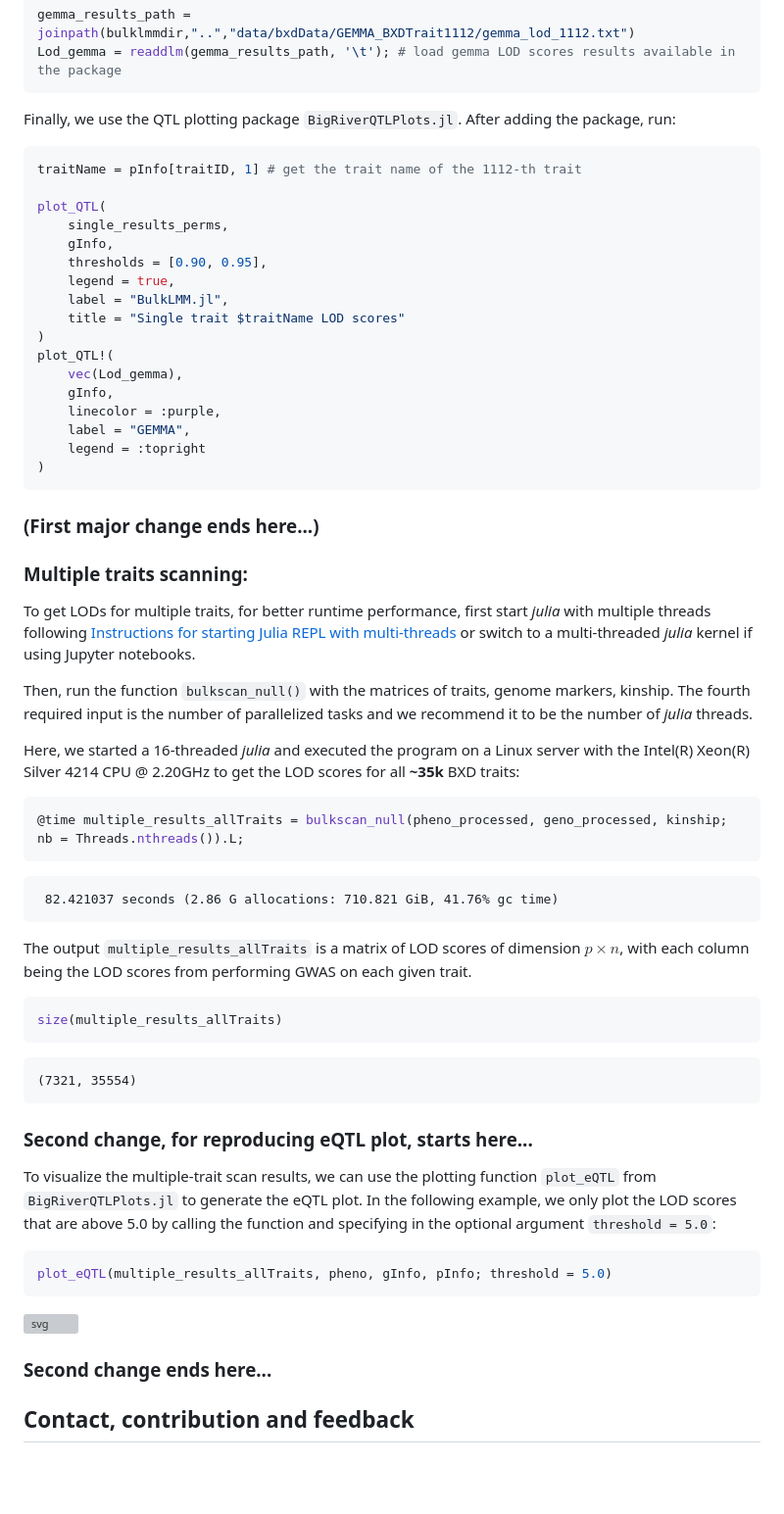
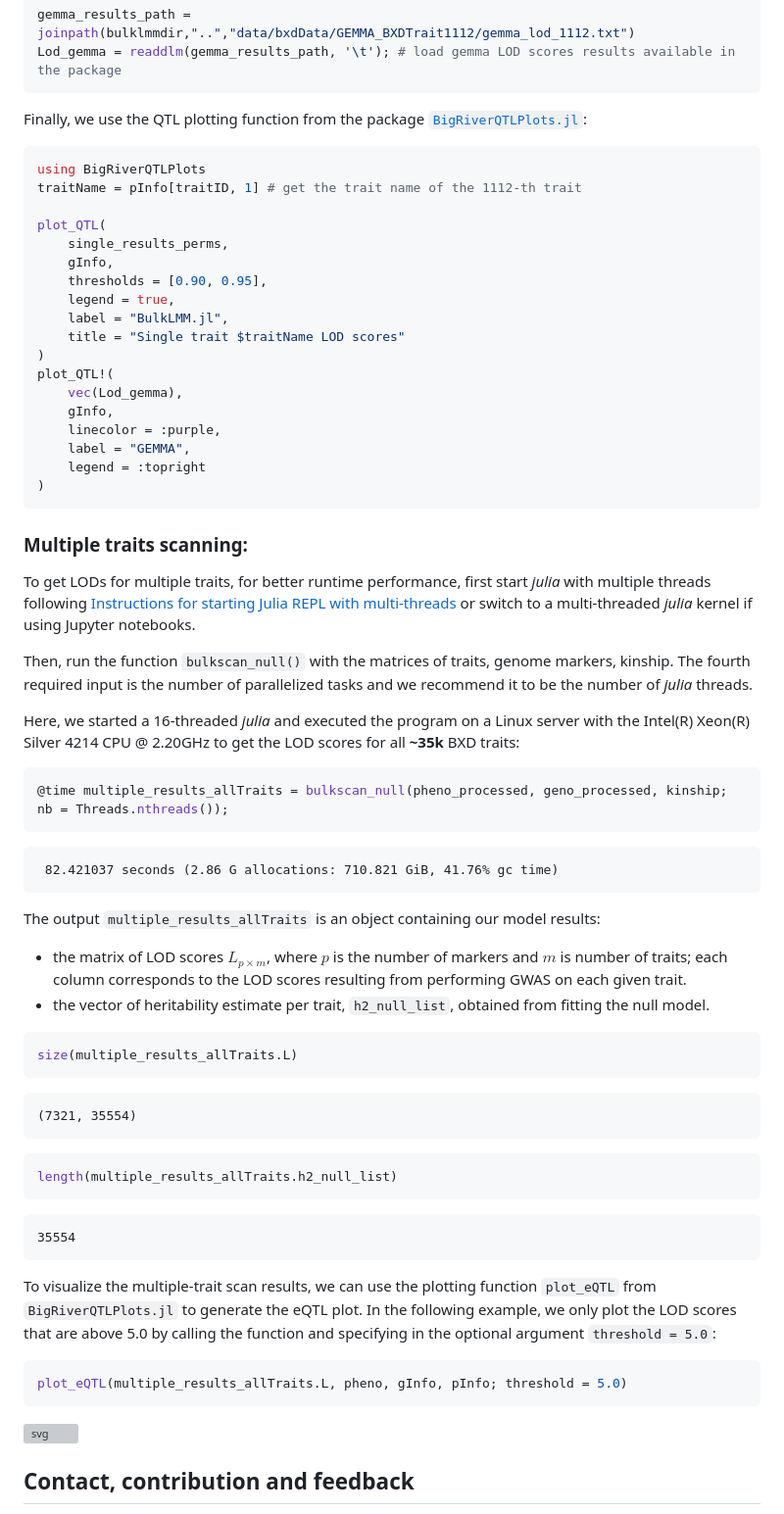
Before and after one commit to senresearch/BulkLMM.jl, a Markdown page: README.md, the part around one of its changes. Shown at 98% size. Drawn GitHub-style; blank space fills up the shorter version; grey boxes are pictures that could not be loaded.

````diff
--- a/README.md
+++ b/README.md
@@ -270,9 +268,10 @@ Next, load the results preprocessed from GEMMA:
 gemma_results_path = joinpath(bulklmmdir,"..","data/bxdData/GEMMA_BXDTrait1112/gemma_lod_1112.txt")
 Lod_gemma = readdlm(gemma_results_path, '\t'); # load gemma LOD scores results available in the package
 ```
-Finally, we use the QTL plotting package  `BigRiverQTLPlots.jl`. After adding the package, run:
+Finally, we use the QTL plotting function from the package  [`BigRiverQTLPlots.jl`](https://github.com/senresearch/BigRiverQTLPlots.jl):
 
 ```julia
+using BigRiverQTLPlots
 traitName = pInfo[traitID, 1] # get the trait name of the 1112-th trait
 
 plot_QTL(
@@ -291,8 +290,6 @@ plot_QTL!(
 	legend = :topright
 )
 ```
-
-### (First major change ends here...)
 
 ### Multiple traits scanning:
 
@@ -314,33 +311,37 @@ get the LOD scores for all **~35k** BXD traits:
 
 
 ```julia
-@time multiple_results_allTraits = bulkscan_null(pheno_processed, geno_processed, kinship; nb = Threads.nthreads()).L;
+@time multiple_results_allTraits = bulkscan_null(pheno_processed, geno_processed, kinship; nb = Threads.nthreads());
 ```
 
      82.421037 seconds (2.86 G allocations: 710.821 GiB, 41.76% gc time)
 
 
-The output `multiple_results_allTraits` is a matrix of LOD scores of dimension $p \times n$, with each column being the LOD scores from performing GWAS on each given trait.
-
+The output `multiple_results_allTraits` is an object containing our model results:
+- the matrix of LOD scores $L_{p \times m}$, where $p$ is the number of markers and $m$ is number of traits; each column corresponds to the LOD scores resulting from performing GWAS on each given trait.
+- the vector of heritability estimate per trait, `h2_null_list`, obtained from fitting the null model.
 
 ```julia
-size(multiple_results_allTraits)
+size(multiple_results_allTraits.L)
 ```
 
     (7321, 35554)
 
+```julia
+length(multiple_results_allTraits.h2_null_list)
+```
 
-### Second change, for reproducing eQTL plot, starts here...
+    35554
+
 To visualize the multiple-trait scan results, we can use the plotting function `plot_eQTL` from `BigRiverQTLPlots.jl` to generate the eQTL plot.
 In the following example, we only plot the LOD scores that are above 5.0 by calling the function and specifying in the optional argument `threshold = 5.0`:
 
 ```julia
-plot_eQTL(multiple_results_allTraits, pheno, gInfo, pInfo; threshold = 5.0)
+plot_eQTL(multiple_results_allTraits.L, pheno, gInfo, pInfo; threshold = 5.0)
 ```
 
 ![svg](img/output_112_1.svg)
 
-### Second change ends here...
 
 ## Contact, contribution and feedback
 
````
Also changed, not shown: other parts of README.md (+7 -9 lines).
